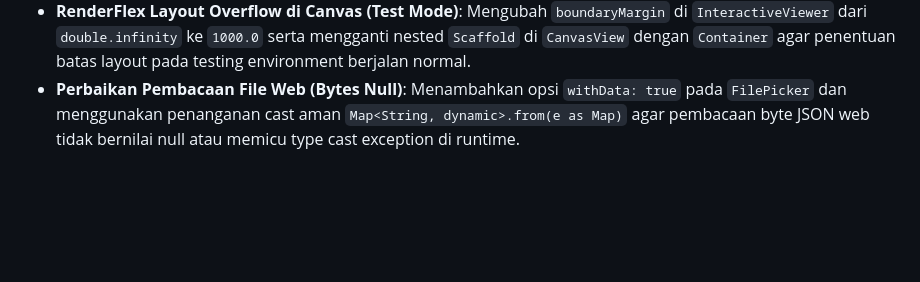
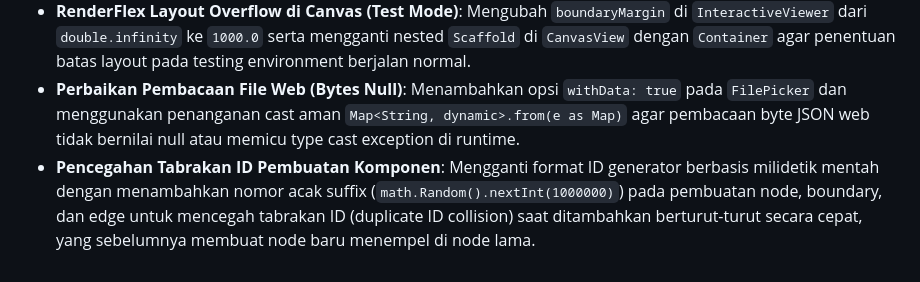
Before and after one commit to rachmadi/fdm_visual_designer, a Markdown page: Catatan Pengembangan/log_perubahan.md, the part around the change. Drawn GitHub-style; blank space fills up the shorter version.

```diff
--- a/Catatan Pengembangan/log_perubahan.md
+++ b/Catatan Pengembangan/log_perubahan.md
@@ -57,3 +57,4 @@ Seluruh penambahan, peningkatan, dan perbaikan pada proyek FDM Visual Designer d
 - **RenderFlex Layout Overflow di Toolbar**: Mengurangi ukuran horizontal spacing dan padding pada `lib/ui/toolbar.dart` agar Toolbar pas sempurna pada ukuran layar minimum tanpa terjadi overflow 51 piksel.
 - **RenderFlex Layout Overflow di Canvas (Test Mode)**: Mengubah `boundaryMargin` di `InteractiveViewer` dari `double.infinity` ke `1000.0` serta mengganti nested `Scaffold` di `CanvasView` dengan `Container` agar penentuan batas layout pada testing environment berjalan normal.
 - **Perbaikan Pembacaan File Web (Bytes Null)**: Menambahkan opsi `withData: true` pada `FilePicker` dan menggunakan penanganan cast aman `Map<String, dynamic>.from(e as Map)` agar pembacaan byte JSON web tidak bernilai null atau memicu type cast exception di runtime.
+- **Pencegahan Tabrakan ID Pembuatan Komponen**: Mengganti format ID generator berbasis milidetik mentah dengan menambahkan nomor acak suffix (`math.Random().nextInt(1000000)`) pada pembuatan node, boundary, dan edge untuk mencegah tabrakan ID (duplicate ID collision) saat ditambahkan berturut-turut secara cepat, yang sebelumnya membuat node baru menempel di node lama.
```
Also changed, not shown: Catatan Pengembangan/catatan_percakapan_proyek.md (+5 -0 lines).
